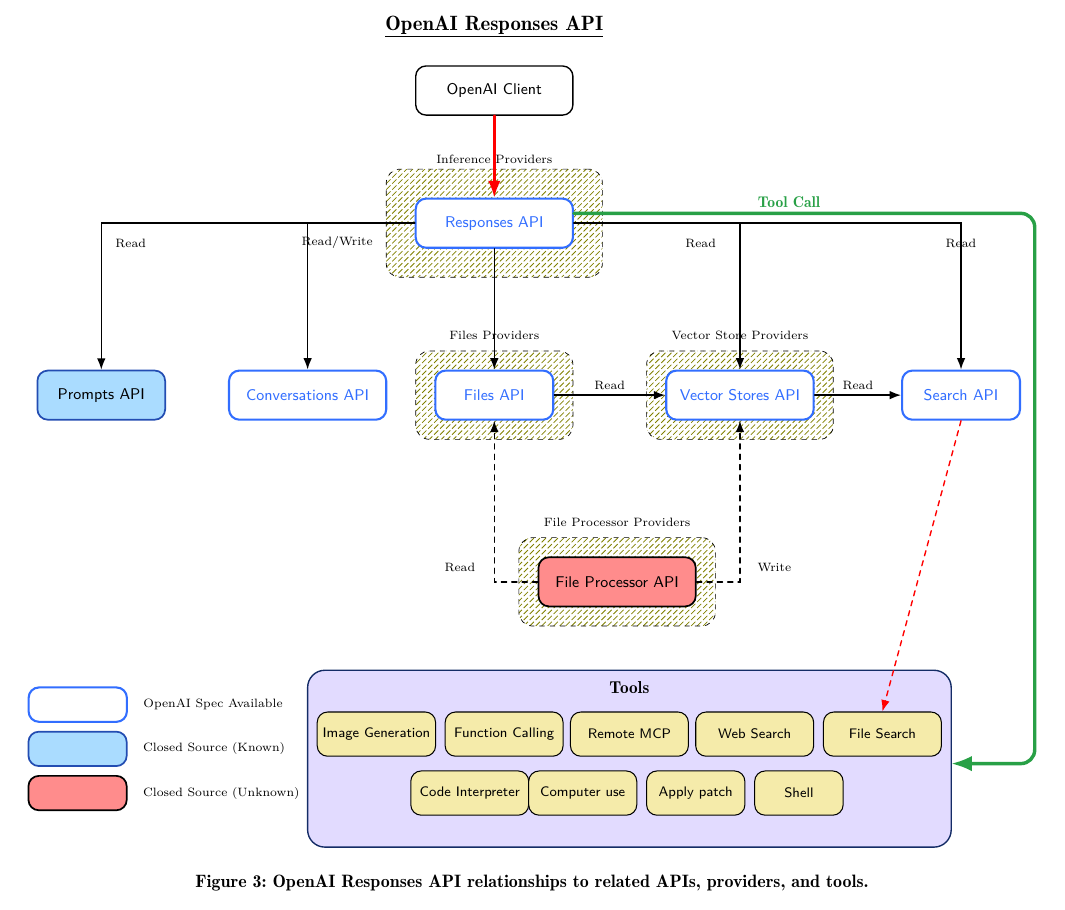
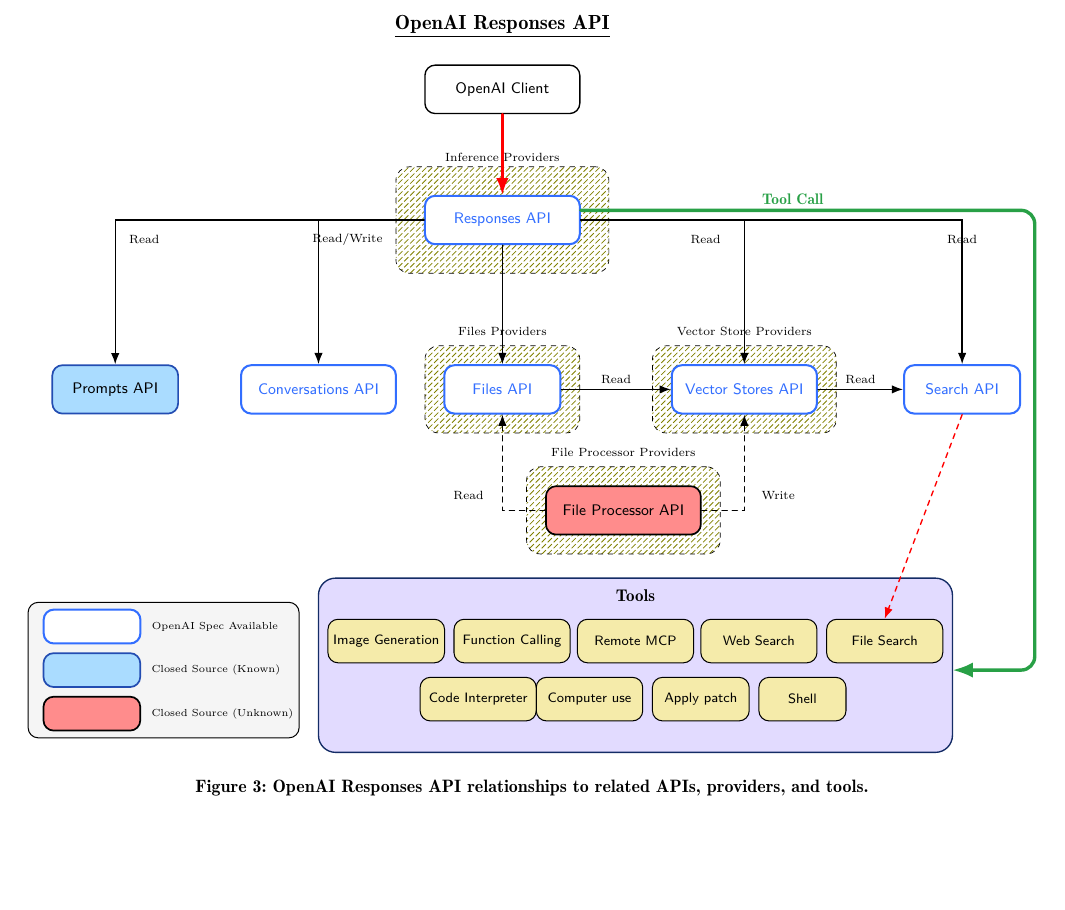
Before and after one commit to franciscojavierarceo/docs, a LaTeX paper (draft.tex): part of page 7 of 9, cut so that both start at the same text, the shorter picture padded with empty space. Compiled offline with pdfLaTeX.

Commit message:
updated
Signed-off-by: Francisco Javier Arceo <farceo@redhat.com>

```diff
--- a/draft.tex
+++ b/draft.tex
@@ -400,7 +400,7 @@
 \coordinate (responsesPos) at (8,8.5);
 \coordinate (filesPos) at (8,5);
 \coordinate (vectorsPos) at (13,5);
-\coordinate (fpPos) at (10.5,1.2);
+\coordinate (fpPos) at (10.5,2.5);
 
 % Draw provider groups on background layer FIRST
 \begin{scope}[on background layer]
@@ -429,31 +429,35 @@
 \node[boxRed, minimum width=32mm] (fp) at (fpPos) {File Processor API};
 \node[lab, anchor=south] at ([yshift=1mm]fpGroup.north) {File Processor Providers};
 
-% Legend
-\node[boxSpec, minimum width=20mm, minimum height=7mm, anchor=west, fill=white] (legA) at (-1.5,-1.3) {};
-\node[lab, anchor=west] at ([xshift=2mm]legA.east) {OpenAI Spec Available};
-\node[boxKnown, minimum width=20mm, minimum height=7mm, anchor=west] (legB) at (-1.5,-2.2) {};
-\node[lab, anchor=west] at ([xshift=2mm]legB.east) {Closed Source (Known)};
-\node[boxRed, minimum width=20mm, minimum height=7mm, anchor=west] (legC) at (-1.5,-3.1) {};
-\node[lab, anchor=west] at ([xshift=2mm]legC.east) {Closed Source (Unknown)};
+% Legend aligned with Tools box horizontally, trimmed margins
+\begin{scope}[on background layer]
+\fill[gray!8, rounded corners=6pt] (-1.8,0.6) rectangle (3.8,-2.2);
+\draw[black, rounded corners=6pt, line width=0.6pt] (-1.8,0.6) rectangle (3.8,-2.2);
+\end{scope}
+\node[boxSpec, minimum width=20mm, minimum height=7mm, anchor=west, fill=white] (legA) at (-1.5,0.1) {};
+\node[font=\scriptsize, anchor=west] at ([xshift=1mm]legA.east) {OpenAI Spec Available};
+\node[boxKnown, minimum width=20mm, minimum height=7mm, anchor=west] (legB) at (-1.5,-0.8) {};
+\node[font=\scriptsize, anchor=west] at ([xshift=1mm]legB.east) {Closed Source (Known)};
+\node[boxRed, minimum width=20mm, minimum height=7mm, anchor=west] (legC) at (-1.5,-1.7) {};
+\node[font=\scriptsize, anchor=west] at ([xshift=1mm]legC.east) {Closed Source (Unknown)};
 
-% Tools area (made wider for better spacing)
+% Tools area (moved up further to reduce whitespace)
 \begin{scope}[on background layer]
-\fill[ToolsPurple!45, rounded corners=10pt] (4.2,-4.2) rectangle (17.3,-0.6);
-\draw[SpecBlue!40!black, rounded corners=10pt, line width=0.8pt] (4.2,-4.2) rectangle (17.3,-0.6);
+\fill[ToolsPurple!45, rounded corners=10pt] (4.2,-2.5) rectangle (17.3,1.1);
+\draw[SpecBlue!40!black, rounded corners=10pt, line width=0.8pt] (4.2,-2.5) rectangle (17.3,1.1);
 \end{scope}
-\node[font=\large\bfseries] at (10.75,-0.95) {Tools};
+\node[font=\large\bfseries] at (10.75,0.75) {Tools};
 % Top row - more evenly spaced with extra room
-\node[tool] (tImg)   at (5.6,-1.9) {Image Generation};
-\node[tool] (tFunc)  at (8.2,-1.9) {Function Calling};
-\node[tool] (tMcp)   at (10.75,-1.9) {Remote MCP};
-\node[tool] (tWeb)   at (13.3,-1.9) {Web Search};
-\node[tool] (tFileS) at (15.9,-1.9) {File Search};
+\node[tool] (tImg)   at (5.6,-0.2) {Image Generation};
+\node[tool] (tFunc)  at (8.2,-0.2) {Function Calling};
+\node[tool] (tMcp)   at (10.75,-0.2) {Remote MCP};
+\node[tool] (tWeb)   at (13.3,-0.2) {Web Search};
+\node[tool] (tFileS) at (15.9,-0.2) {File Search};
 % Bottom row - centered within the Tools box
-\node[tool, minimum width=24mm] (tCI)    at (7.5,-3.1) {Code Interpreter};
-\node[tool, minimum width=22mm] (tCU)    at (9.8,-3.1) {Computer use};
-\node[tool, minimum width=20mm] (tPatch) at (12.1,-3.1) {Apply patch};
-\node[tool, minimum width=18mm] (tShell) at (14.2,-3.1) {Shell};
+\node[tool, minimum width=24mm] (tCI)    at (7.5,-1.4) {Code Interpreter};
+\node[tool, minimum width=22mm] (tCU)    at (9.8,-1.4) {Computer use};
+\node[tool, minimum width=20mm] (tPatch) at (12.1,-1.4) {Apply patch};
+\node[tool, minimum width=18mm] (tShell) at (14.2,-1.4) {Shell};
 
 % Arrows
 % Client to Responses API (main red arrow)
```
Also changed, not shown: draft.tex (10 more changed lines).
